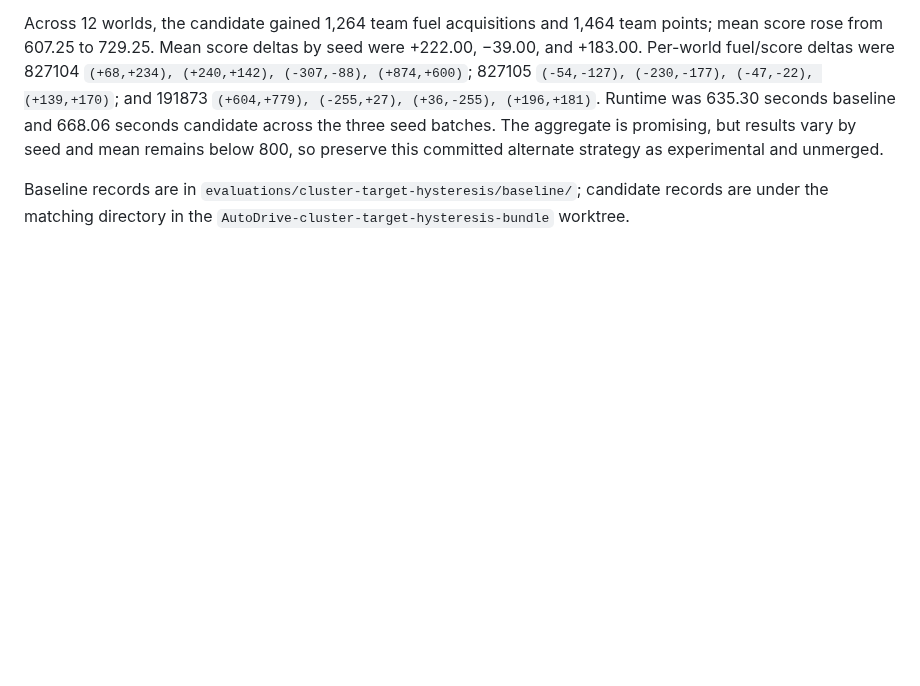
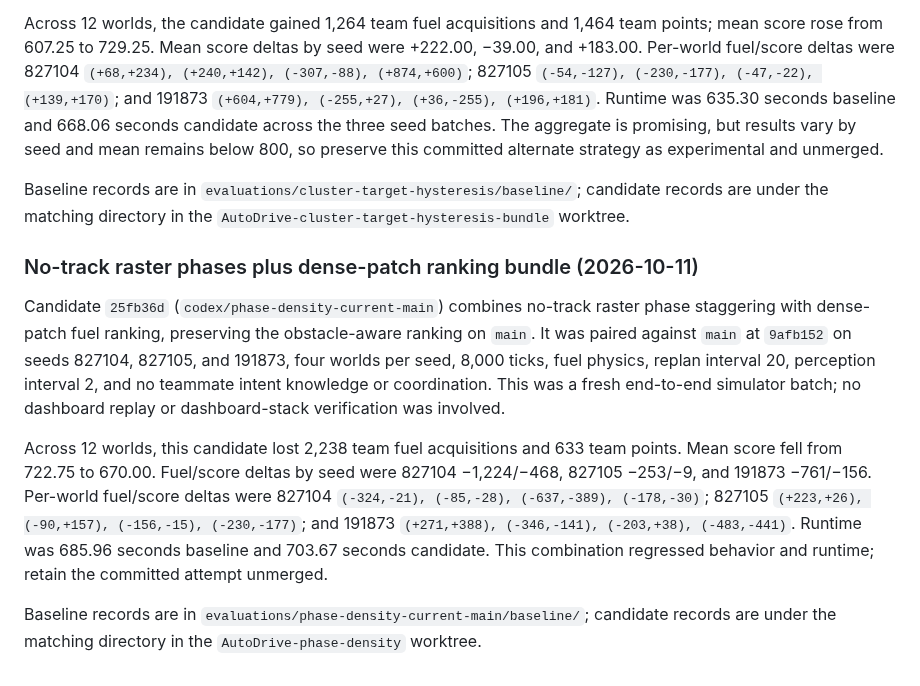
Before and after one commit to MECO-Robotics/AutoDrive, a Markdown page: docs/3v3-offense-batch-comparisons.md, the part around the change. Rendered like a GitHub page; blank space fills up the shorter version.

Commit message:
Record phase density bundle regression

```diff
--- a/docs/3v3-offense-batch-comparisons.md
+++ b/docs/3v3-offense-batch-comparisons.md
@@ -433,3 +433,26 @@ The aggregate is promising, but results vary by seed and mean remains below
 Baseline records are in `evaluations/cluster-target-hysteresis/baseline/`;
 candidate records are under the matching directory in the
 `AutoDrive-cluster-target-hysteresis-bundle` worktree.
+
+### No-track raster phases plus dense-patch ranking bundle (2026-10-11)
+
+Candidate `25fb36d` (`codex/phase-density-current-main`) combines no-track
+raster phase staggering with dense-patch fuel ranking, preserving the
+obstacle-aware ranking on `main`. It was paired against `main` at `9afb152`
+on seeds 827104, 827105, and 191873, four worlds per seed, 8,000 ticks, fuel
+physics, replan interval 20, perception interval 2, and no teammate intent
+knowledge or coordination. This was a fresh end-to-end simulator batch; no
+dashboard replay or dashboard-stack verification was involved.
+
+Across 12 worlds, this candidate lost 2,238 team fuel acquisitions and 633
+team points. Mean score fell from 722.75 to 670.00. Fuel/score deltas by seed
+were 827104 −1,224/−468, 827105 −253/−9, and 191873 −761/−156. Per-world
+fuel/score deltas were 827104 `(-324,-21), (-85,-28), (-637,-389),
+(-178,-30)`; 827105 `(+223,+26), (-90,+157), (-156,-15), (-230,-177)`; and
+191873 `(+271,+388), (-346,-141), (-203,+38), (-483,-441)`. Runtime was
+685.96 seconds baseline and 703.67 seconds candidate. This combination
+regressed behavior and runtime; retain the committed attempt unmerged.
+
+Baseline records are in `evaluations/phase-density-current-main/baseline/`;
+candidate records are under the matching directory in the
+`AutoDrive-phase-density` worktree.
```
